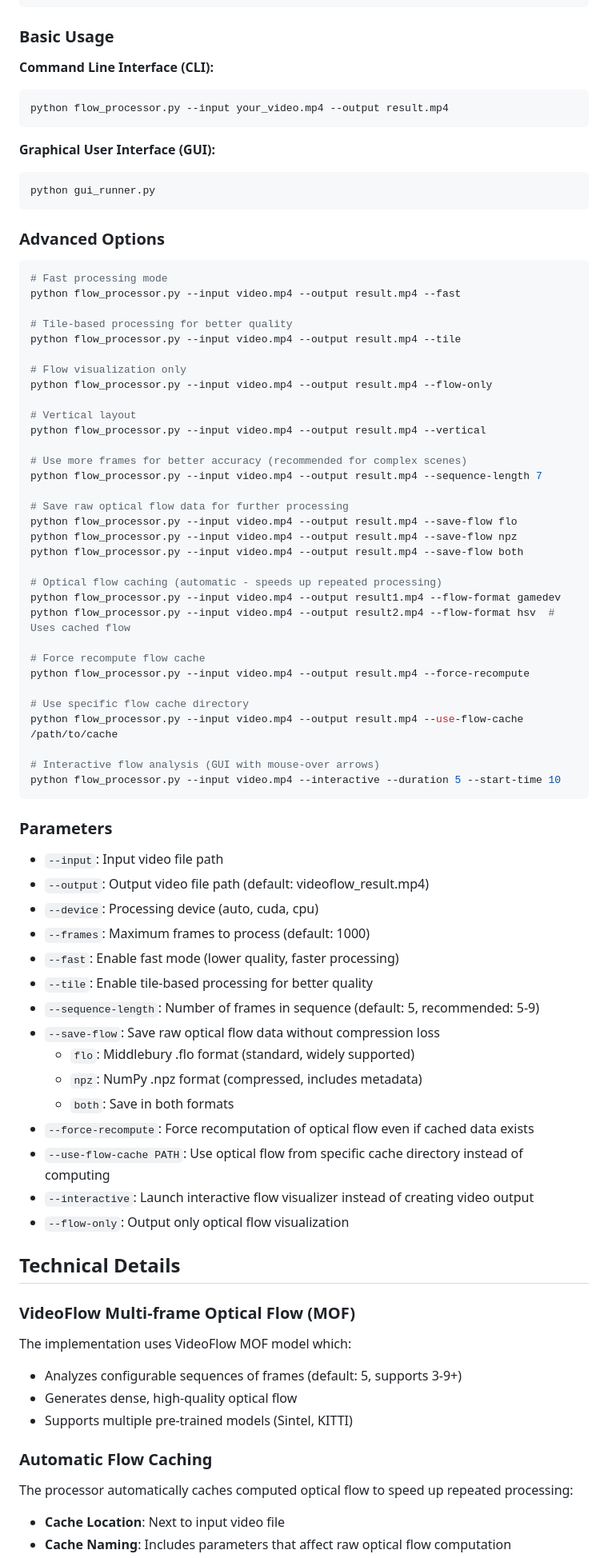
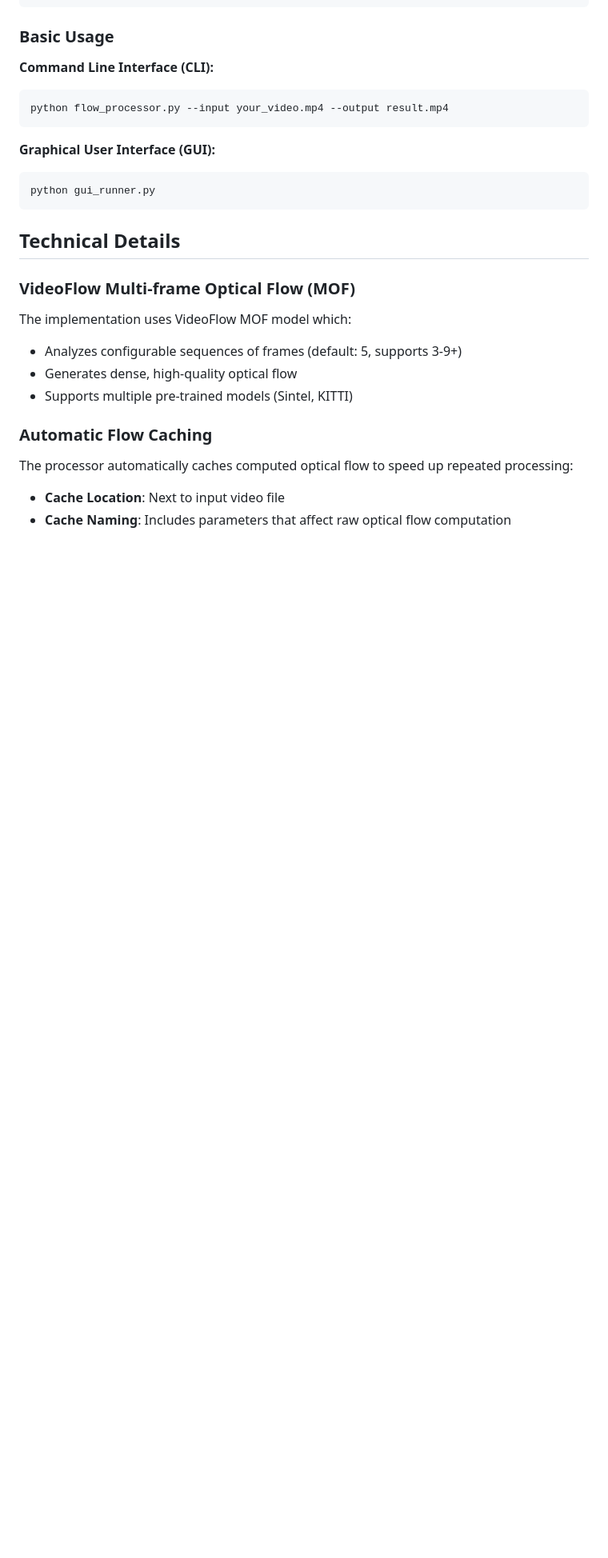
Before and after one commit to IvanPopov/video-flow-ml, a Markdown page: README.md, the part around the change. Shown: that part at 80% size. Rendered like a GitHub page; blank space fills up the shorter version.

````diff
--- a/README.md
+++ b/README.md
@@ -94,61 +94,6 @@ python flow_processor.py --input your_video.mp4 --output result.mp4
 ```bash
 python gui_runner.py
 ```
-
-### Advanced Options
-
-```bash
-# Fast processing mode
-python flow_processor.py --input video.mp4 --output result.mp4 --fast
-
-# Tile-based processing for better quality
-python flow_processor.py --input video.mp4 --output result.mp4 --tile
-
-# Flow visualization only
-python flow_processor.py --input video.mp4 --output result.mp4 --flow-only
-
-# Vertical layout
-python flow_processor.py --input video.mp4 --output result.mp4 --vertical
-
-# Use more frames for better accuracy (recommended for complex scenes)
-python flow_processor.py --input video.mp4 --output result.mp4 --sequence-length 7
-
-# Save raw optical flow data for further processing
-python flow_processor.py --input video.mp4 --output result.mp4 --save-flow flo
-python flow_processor.py --input video.mp4 --output result.mp4 --save-flow npz
-python flow_processor.py --input video.mp4 --output result.mp4 --save-flow both
-
-# Optical flow caching (automatic - speeds up repeated processing)
-python flow_processor.py --input video.mp4 --output result1.mp4 --flow-format gamedev
-python flow_processor.py --input video.mp4 --output result2.mp4 --flow-format hsv  # Uses cached flow
-
-# Force recompute flow cache
-python flow_processor.py --input video.mp4 --output result.mp4 --force-recompute
-
-# Use specific flow cache directory
-python flow_processor.py --input video.mp4 --output result.mp4 --use-flow-cache /path/to/cache
-
-# Interactive flow analysis (GUI with mouse-over arrows)
-python flow_processor.py --input video.mp4 --interactive --duration 5 --start-time 10
-```
-
-### Parameters
-
-- `--input`: Input video file path
-- `--output`: Output video file path (default: videoflow_result.mp4)
-- `--device`: Processing device (auto, cuda, cpu)
-- `--frames`: Maximum frames to process (default: 1000)
-- `--fast`: Enable fast mode (lower quality, faster processing)
-- `--tile`: Enable tile-based processing for better quality
-- `--sequence-length`: Number of frames in sequence (default: 5, recommended: 5-9)
-- `--save-flow`: Save raw optical flow data without compression loss
-  - `flo`: Middlebury .flo format (standard, widely supported)
-  - `npz`: NumPy .npz format (compressed, includes metadata)
-  - `both`: Save in both formats
-- `--force-recompute`: Force recomputation of optical flow even if cached data exists
-- `--use-flow-cache PATH`: Use optical flow from specific cache directory instead of computing
-- `--interactive`: Launch interactive flow visualizer instead of creating video output
-- `--flow-only`: Output only optical flow visualization
 
 ## Technical Details
 
````
